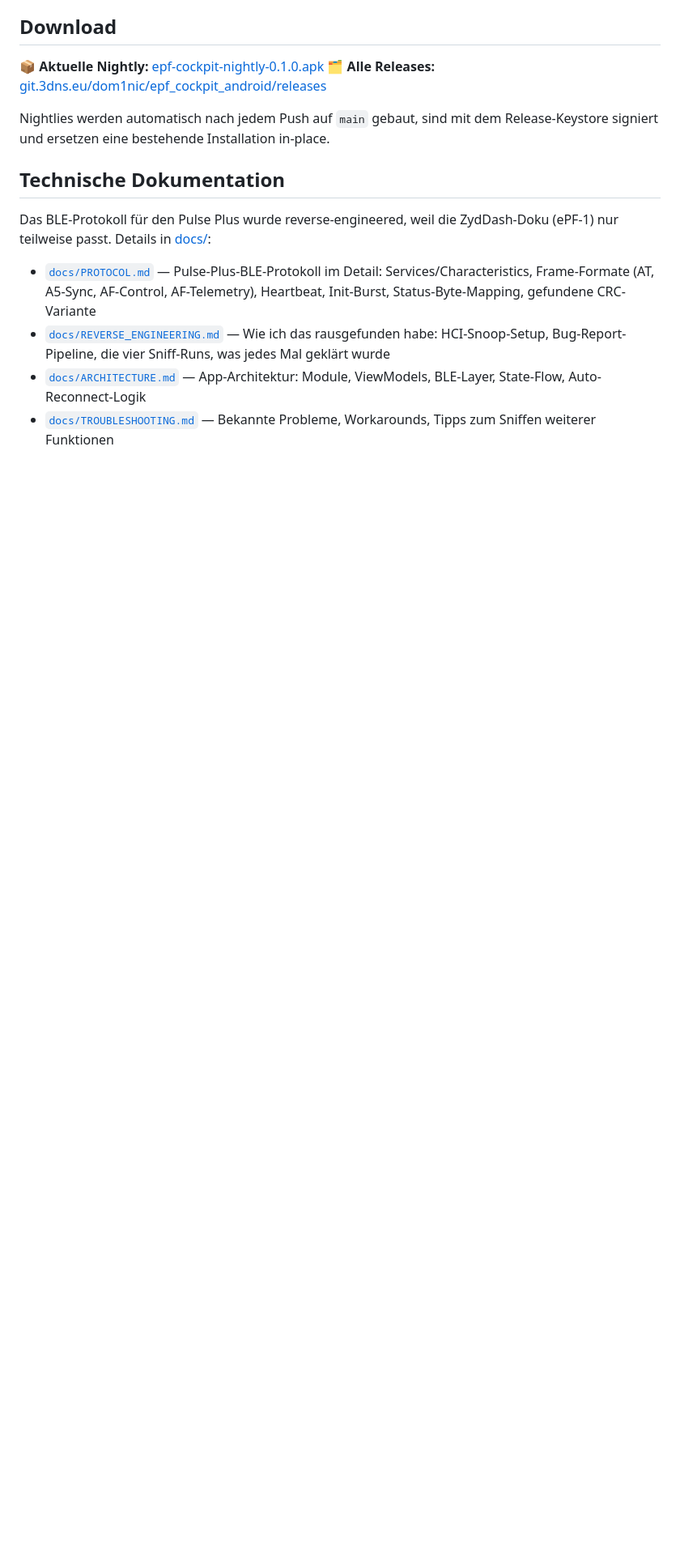
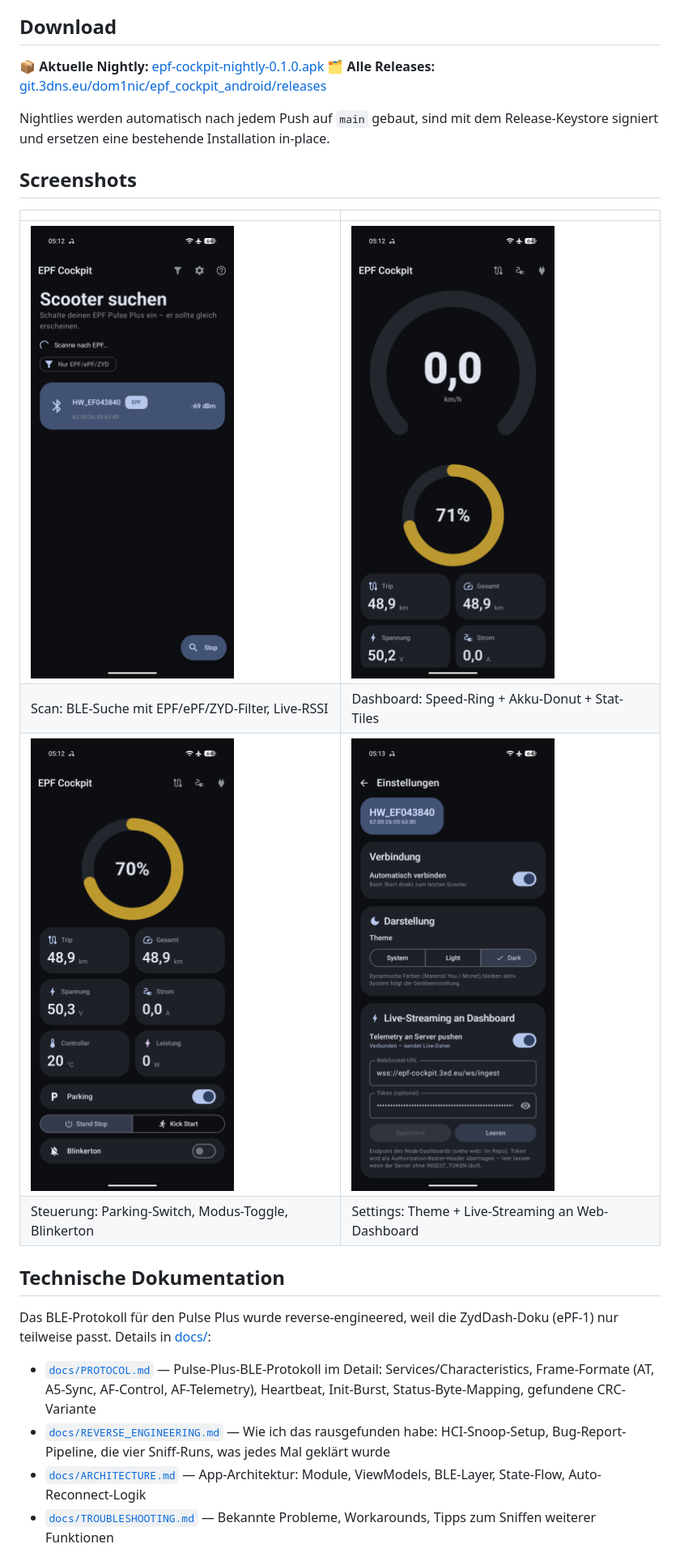
Before and after one commit to DoM1niC/epf_cockpit_android, a Markdown page: README.md, the part around the change. Shown at 81% size. Rendered like a GitHub page; pictures changed too: screenshots/dashboard_1.png (added), screenshots/dashboard_2.png (added), screenshots/scan_view.png (added); blank space fills up the shorter version.

Commit message:
README: Screenshots-Galerie (Scan/Dashboard/Steuerung/Settings)
Vier Screenshots vom Nothing Phone 1 (Dark, Dynamic Color):
- scan_view.png:    BLE-Suche mit EPF-Filter
- dashboard_1.png:  Tacho + Akku-Donut + Stat-Tiles
- dashboard_2.png:  Steuerung (Parking/Mode/Blinkerton)
- settings.png:     Theme-Picker + Live-Streaming-URL+Token

Layout analog zu sysmon: 2x2 Markdown-Tabelle mit Caption-Zeile
zwischen Bildzeilen, eingefuegt zwischen Download und der
technischen Doku.

Co-Authored-By: Claude Opus 4.7 (1M context) <noreply@anthropic.com>

```diff
--- a/README.md
+++ b/README.md
@@ -77,6 +77,15 @@ Material-3-Expressive-Dashboard mit dynamischem Farbschema.
 
 Nightlies werden automatisch nach jedem Push auf `main` gebaut, sind mit dem
 Release-Keystore signiert und ersetzen eine bestehende Installation in-place.
+
+## Screenshots
+
+| | |
+|---|---|
+| ![Scan-View](screenshots/scan_view.png) | ![Dashboard – Tacho + Akku](screenshots/dashboard_1.png) |
+| Scan: BLE-Suche mit EPF/ePF/ZYD-Filter, Live-RSSI | Dashboard: Speed-Ring + Akku-Donut + Stat-Tiles |
+| ![Dashboard – Steuerung](screenshots/dashboard_2.png) | ![Settings](screenshots/settings.png) |
+| Steuerung: Parking-Switch, Modus-Toggle, Blinkerton | Settings: Theme + Live-Streaming an Web-Dashboard |
 
 ## Technische Dokumentation
 
```
